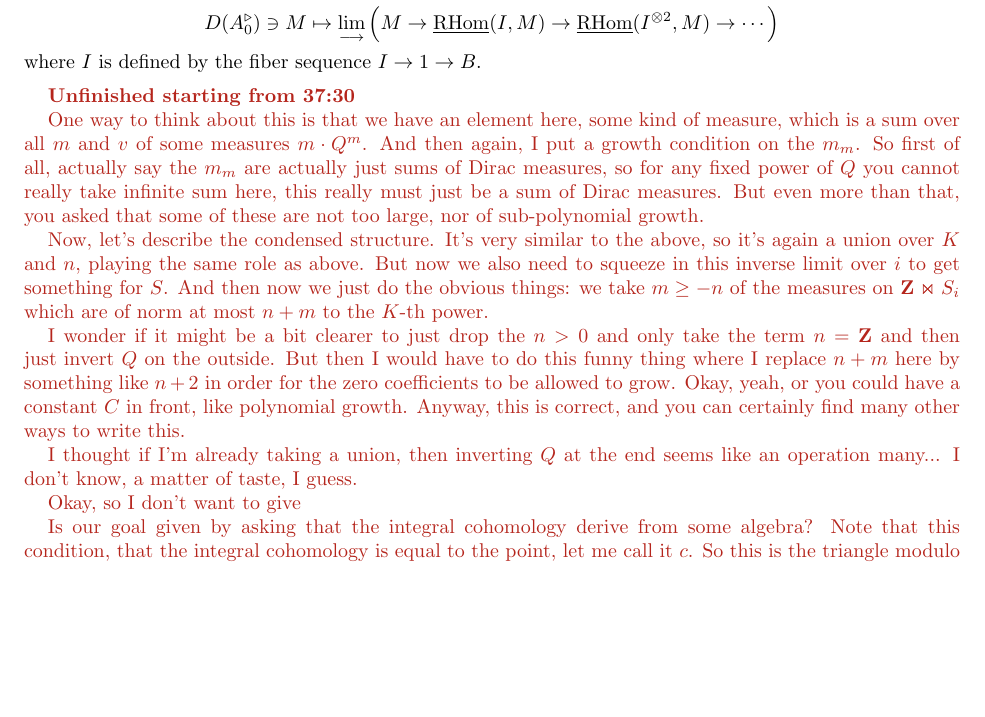
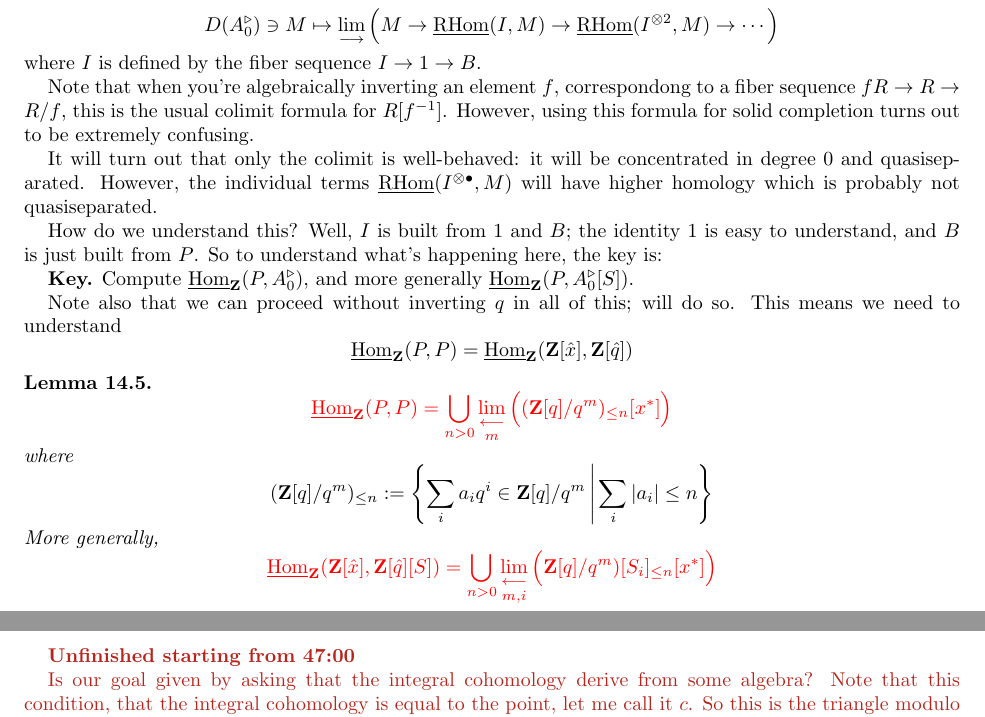
Before and after one commit to ysulyma/analytic-stacks, a LaTeX paper (AnalyticStacks.tex, which reads lectures/14-gaseous.tex): part of page 113 of 207 before the commit and two parts of pages 113 and 114 of 207 after it, the two joined at a grey line, cut so that both start at the same text, the shorter picture padded with empty space. Compiled offline with pdfLaTeX.

Commit message:
Update 14-gaseous.tex

```diff
--- a/lectures/14-gaseous.tex
+++ b/lectures/14-gaseous.tex
@@ -163,19 +163,36 @@ We will not prove this completely, but want to explain where the polynomial grow
   This $B$ also has the condition that $\ul\RHom_{A_0^\tri}(B, -)$ commutes with all colimits, which follows from the same property for $P$. Thus, the derived completion in pre-analytic rings $(A_0^\tri,\Mod_A)$ is given by
   \[ D(A_0^\tri) \ni M \mapsto \colim\Big(M \to \ul\RHom(I, M) \to \ul\RHom(I^{\tnsr 2}, M) \to \dotsb\Big) \]
   where $I$ is defined by the fiber sequence $I\to 1\to B$.
+
+  Note that when you're algebraically inverting an element $f$, correspondong to a fiber sequence $fR \to R \to R/f$, this is the usual colimit formula for $R[f^{-1}]$. However, using this formula for solid completion turns out to be extremely confusing.
+
+  It will turn out that only the colimit is well-behaved: it will be concentrated in degree 0 and quasiseparated. However, the individual terms $\ul\RHom(I^{\tnsr\bullet}, M)$ will have higher homology which is probably not quasiseparated.
+
+  How do we understand this? Well, $I$ is built from $1$ and $B$; the identity $1$ is easy to understand, and $B$ is just built from $P$. So to understand what's happening here, the key is:
+
+  \textbf{Key.} Compute $\ul\Hom_\Z(P, A_0^\tri)$, and more generally $\ul\Hom_\Z(P, A_0^\tri[S])$.
+
+  Note also that we can proceed without inverting $q$ in all of this; will do so. This means we need to understand
+  \[ \ul\Hom_\Z(P, P) = \ul\Hom_\Z(\Z[\hat x], \Z[\hat q]) \]
+
+  \begin{lemma}
+  \[
+    \color{red}\ul\Hom_\Z(P, P)
+    =
+    \bigcup_{n>0} \lim_m\Big((\Z[q]/q^m)_{\le n}[x^*]\Big)
+  \]
+  where
+  \[ (\Z[q]/q^m)_{\le n} \defeq \left\{\sum_i a_i q^i \in \Z[q]/q^m \,\middle|\, \sum_i |a_i| \le n\right\} \]
+  More generally,
+  \[
+    \color{red}\ul\Hom_\Z(\Z[\hat x], \Z[\hat q][S])
+    =
+    \bigcup_{n>0} \lim_{m,i} \Big(\Z[q]/q^m)[S_i]_{\le n}[x^*]\Big)
+  \]
+  \end{lemma}
 \end{sketch}
 
-\begin{unfinished}{37:30}
-One way to think about this is that we have an element here, some kind of measure, which is a sum over all $m$ and $v$ of some measures $m \cdot Q^m$. And then again, I put a growth condition on the $m_m$. So first of all, actually say the $m_m$ are actually just sums of Dirac measures, so for any fixed power of $Q$ you cannot really take infinite sum here, this really must just be a sum of Dirac measures. But even more than that, you asked that some of these are not too large, nor of sub-polynomial growth.
-
-Now, let's describe the condensed structure. It's very similar to the above, so it's again a union over $K$ and $n$, playing the same role as above. But now we also need to squeeze in this inverse limit over $i$ to get something for $S$. And then now we just do the obvious things: we take $m \geq -n$ of the measures on $\Z \Join S_i$ which are of norm at most $n + m$ to the $K$-th power.
-
-I wonder if it might be a bit clearer to just drop the $n > 0$ and only take the term $n = \Z$ and then just invert $Q$ on the outside. But then I would have to do this funny thing where I replace $n + m$ here by something like $n + 2$ in order for the zero coefficients to be allowed to grow. Okay, yeah, or you could have a constant $C$ in front, like polynomial growth. Anyway, this is correct, and you can certainly find many other ways to write this.
-
-I thought if I'm already taking a union, then inverting $Q$ at the end seems like an operation many... I don't know, a matter of taste, I guess.
-
-Okay, so I don't want to give
-
+\begin{unfinished}{47:00}
 Is our goal given by asking that the integral cohomology derive from some algebra? Note that this condition, that the integral cohomology is equal to the point, let me call it $c$. So this is the triangle modulo $\R$. But now I actually want to think about $\P$ as a ring. I didn't want to do that, and I want to keep my notation separate. But at this point, I do want to remember that $\P$ admits a ring structure.
 
 It's actually a free $\P$-module on the topological generator $X$, and $\mathbb{A}$ was also a free $\P$-module. And then okay, so I had $T$ over $\Q$, and then one minus the shift operator, which is multiplication by $X$, so this is actually a commut[ative]. So the condition is that the $\R$-linear map from $B$ (because this $\R$-Hom is literally just the cone of the Homs, and the Homs are in degree zero because of the excellent properties of $\P$), and also $B$ has the property that the internal Hom from $B$ commutes with all limits, the same property for $\P$.
```
